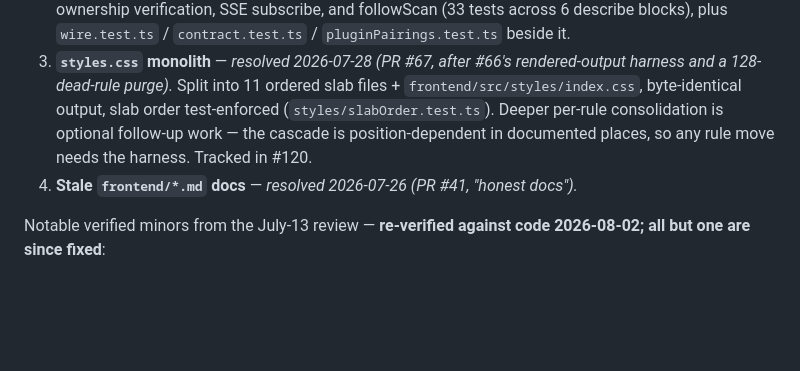
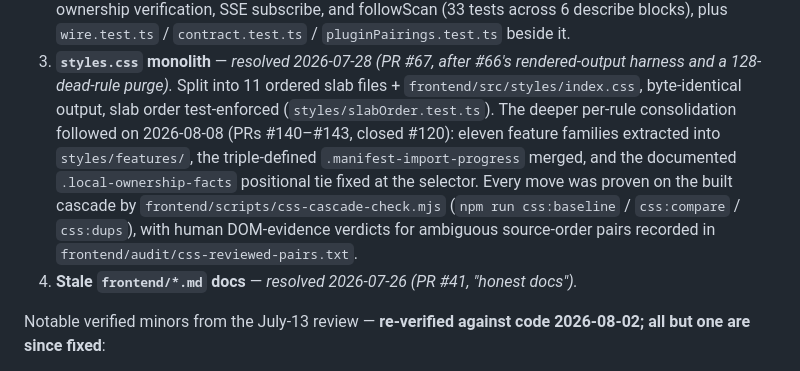
Before and after one commit to Bryancruzcb/creatorflow, a Markdown page: docs/HANDOFF.md, the part around the change. GitHub-like rendering; blank space fills up the shorter version.

```diff
--- a/docs/HANDOFF.md
+++ b/docs/HANDOFF.md
@@ -235,9 +235,14 @@ Confirmed-major, still open:
 3. **`styles.css` monolith** — *resolved 2026-07-28 (PR #67, after #66's rendered-output
    harness and a 128-dead-rule purge).* Split into 11 ordered slab files +
    `frontend/src/styles/index.css`, byte-identical output, slab order test-enforced
-   (`styles/slabOrder.test.ts`). Deeper per-rule consolidation is optional follow-up work —
-   the cascade is position-dependent in documented places, so any rule move needs the
-   harness. Tracked in #120.
+   (`styles/slabOrder.test.ts`). The deeper per-rule consolidation followed on 2026-08-08
+   (PRs #140–#143, closed #120): eleven feature families extracted into
+   `styles/features/`, the triple-defined `.manifest-import-progress` merged, and the
+   documented `.local-ownership-facts` positional tie fixed at the selector. Every move
+   was proven on the built cascade by `frontend/scripts/css-cascade-check.mjs`
+   (`npm run css:baseline` / `css:compare` / `css:dups`), with human DOM-evidence
+   verdicts for ambiguous source-order pairs recorded in
+   `frontend/audit/css-reviewed-pairs.txt`.
 4. **Stale `frontend/*.md` docs** — *resolved 2026-07-26 (PR #41, "honest docs").*
 
 Notable verified minors from the July-13 review — **re-verified against code 2026-08-02;
```
Also changed, not shown: docs/STUDIO-SESSION-RUNBOOK.md (+15 -16 lines).
